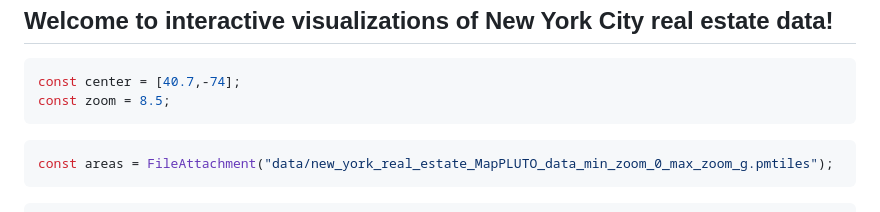
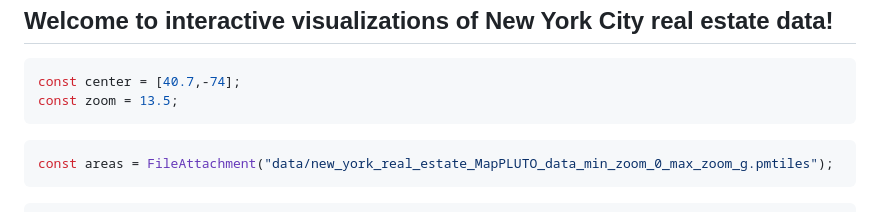
Before and after one commit to jaanli/new-york-real-estate, a Markdown page: docs/index.md, the part around the change. Drawn GitHub-style.

Commit message:
wip: debug zoom

````diff
--- a/docs/index.md
+++ b/docs/index.md
@@ -52,7 +52,7 @@ toc: false
 
 ```js
 const center = [40.7,-74];
-const zoom = 8.5;
+const zoom = 13.5;
 ```
 
 ```js
````
